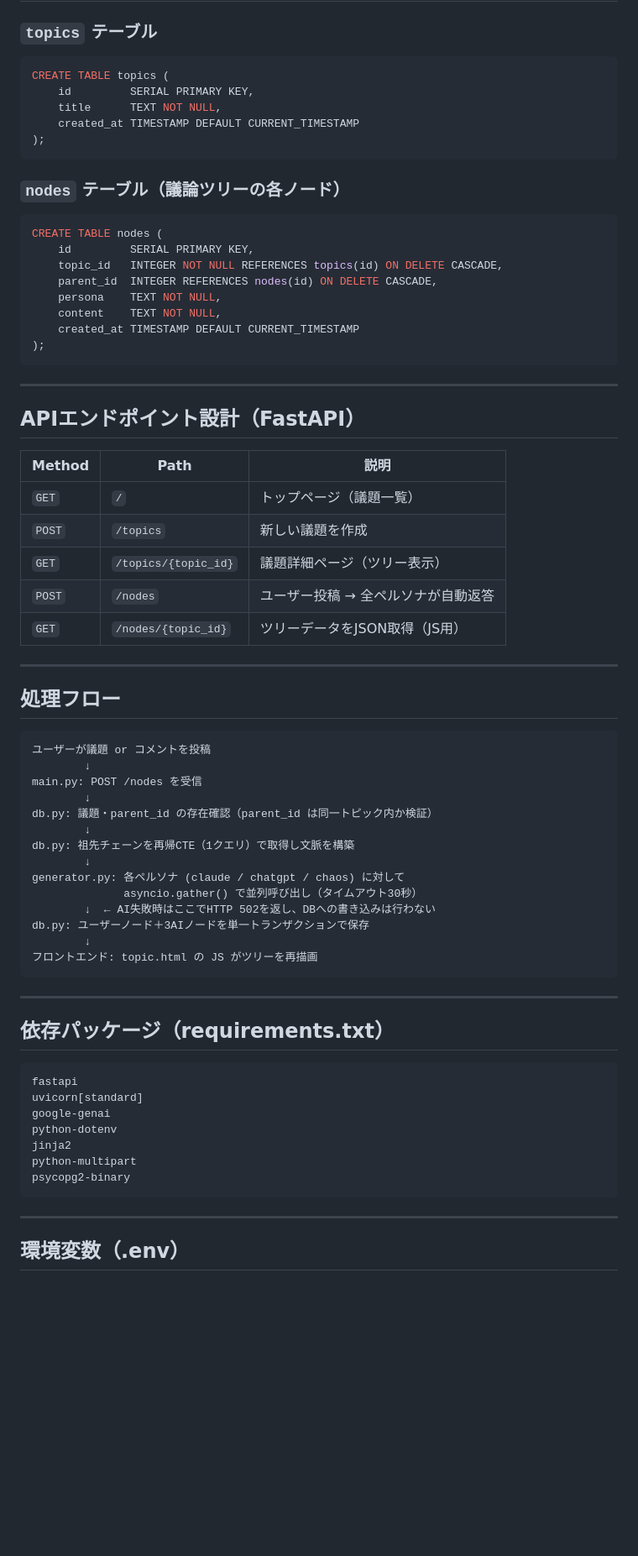
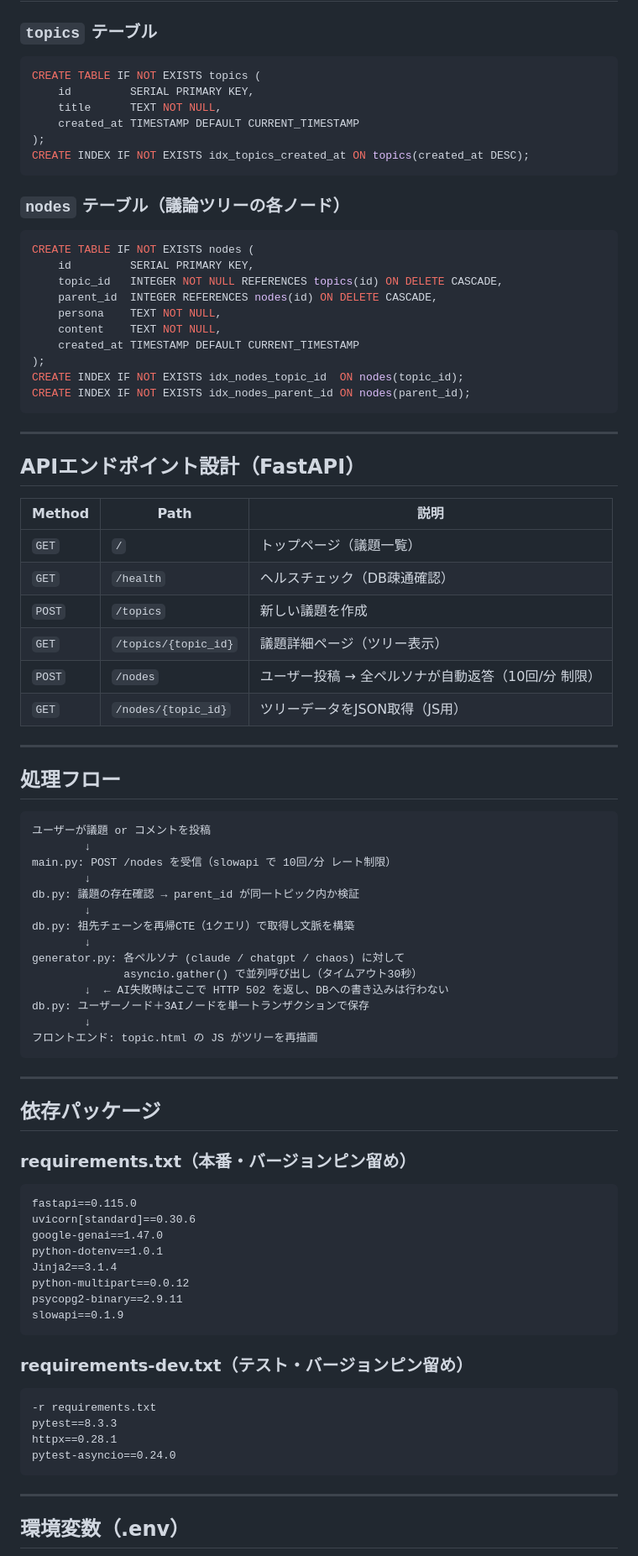
Before and after one commit to hirokazunakagawa1234-ui/brainstorm-engine-, a Markdown page: brain_plan.md, the part around one of its changes. Shown at 84% size. Rendered like a GitHub page; blank space fills up the shorter version.

````diff
--- a/brain_plan.md
+++ b/brain_plan.md
@@ -99,16 +99,17 @@ MAX_TOKENS = {
 
 ### `topics` テーブル
 ```sql
-CREATE TABLE topics (
+CREATE TABLE IF NOT EXISTS topics (
     id         SERIAL PRIMARY KEY,
     title      TEXT NOT NULL,
     created_at TIMESTAMP DEFAULT CURRENT_TIMESTAMP
 );
+CREATE INDEX IF NOT EXISTS idx_topics_created_at ON topics(created_at DESC);
 ```
 
 ### `nodes` テーブル（議論ツリーの各ノード）
 ```sql
-CREATE TABLE nodes (
+CREATE TABLE IF NOT EXISTS nodes (
     id         SERIAL PRIMARY KEY,
     topic_id   INTEGER NOT NULL REFERENCES topics(id) ON DELETE CASCADE,
     parent_id  INTEGER REFERENCES nodes(id) ON DELETE CASCADE,
@@ -116,6 +117,8 @@ CREATE TABLE nodes (
     content    TEXT NOT NULL,
     created_at TIMESTAMP DEFAULT CURRENT_TIMESTAMP
 );
+CREATE INDEX IF NOT EXISTS idx_nodes_topic_id  ON nodes(topic_id);
+CREATE INDEX IF NOT EXISTS idx_nodes_parent_id ON nodes(parent_id);
 ```
 
 ---
@@ -125,9 +128,10 @@ CREATE TABLE nodes (
 | Method | Path | 説明 |
 |--------|------|------|
 | `GET` | `/` | トップページ（議題一覧） |
+| `GET` | `/health` | ヘルスチェック（DB疎通確認） |
 | `POST` | `/topics` | 新しい議題を作成 |
 | `GET` | `/topics/{topic_id}` | 議題詳細ページ（ツリー表示） |
-| `POST` | `/nodes` | ユーザー投稿 → 全ペルソナが自動返答 |
+| `POST` | `/nodes` | ユーザー投稿 → 全ペルソナが自動返答（10回/分 制限） |
 | `GET` | `/nodes/{topic_id}` | ツリーデータをJSON取得（JS用） |
 
 ---
@@ -137,15 +141,15 @@ CREATE TABLE nodes (
 ```
 ユーザーが議題 or コメントを投稿
         ↓
-main.py: POST /nodes を受信
+main.py: POST /nodes を受信（slowapi で 10回/分 レート制限）
         ↓
-db.py: 議題・parent_id の存在確認（parent_id は同一トピック内か検証）
+db.py: 議題の存在確認 → parent_id が同一トピック内か検証
         ↓
 db.py: 祖先チェーンを再帰CTE（1クエリ）で取得し文脈を構築
         ↓
 generator.py: 各ペルソナ (claude / chatgpt / chaos) に対して
               asyncio.gather() で並列呼び出し（タイムアウト30秒）
-        ↓  ← AI失敗時はここでHTTP 502を返し、DBへの書き込みは行わない
+        ↓  ← AI失敗時はここで HTTP 502 を返し、DBへの書き込みは行わない
 db.py: ユーザーノード＋3AIノードを単一トランザクションで保存
         ↓
 フロントエンド: topic.html の JS がツリーを再描画
@@ -153,16 +157,26 @@ db.py: ユーザーノード＋3AIノードを単一トランザクションで
 
 ---
 
-## 依存パッケージ（requirements.txt）
+## 依存パッケージ
 
+### requirements.txt（本番・バージョンピン留め）
 ```
-fastapi
-uvicorn[standard]
-google-genai
-python-dotenv
-jinja2
-python-multipart
-psycopg2-binary
+fastapi==0.115.0
+uvicorn[standard]==0.30.6
+google-genai==1.47.0
+python-dotenv==1.0.1
+Jinja2==3.1.4
+python-multipart==0.0.12
+psycopg2-binary==2.9.11
+slowapi==0.1.9
+```
+
+### requirements-dev.txt（テスト・バージョンピン留め）
+```
+-r requirements.txt
+pytest==8.3.3
+httpx==0.28.1
+pytest-asyncio==0.24.0
 ```
 
 ---
````
Also changed, not shown: other parts of brain_plan.md (+49 -155 lines).
